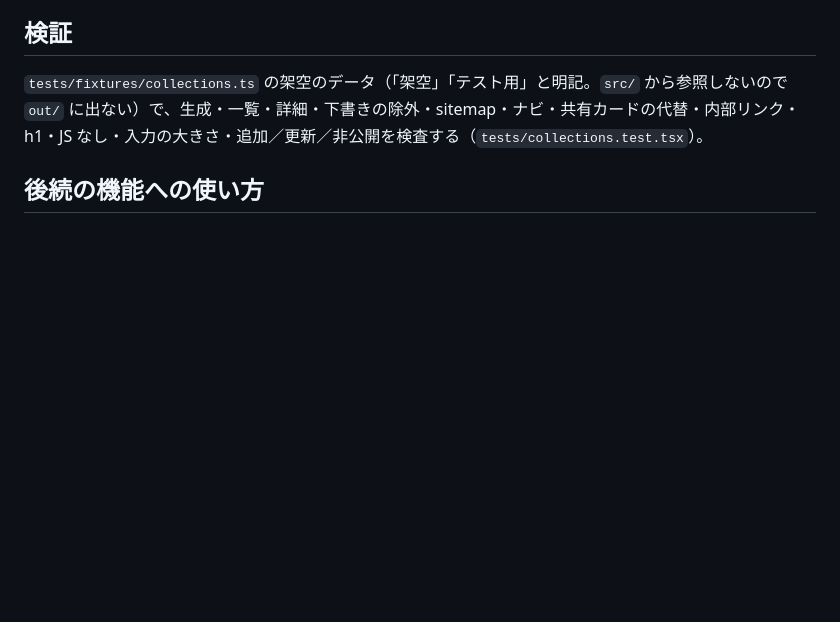
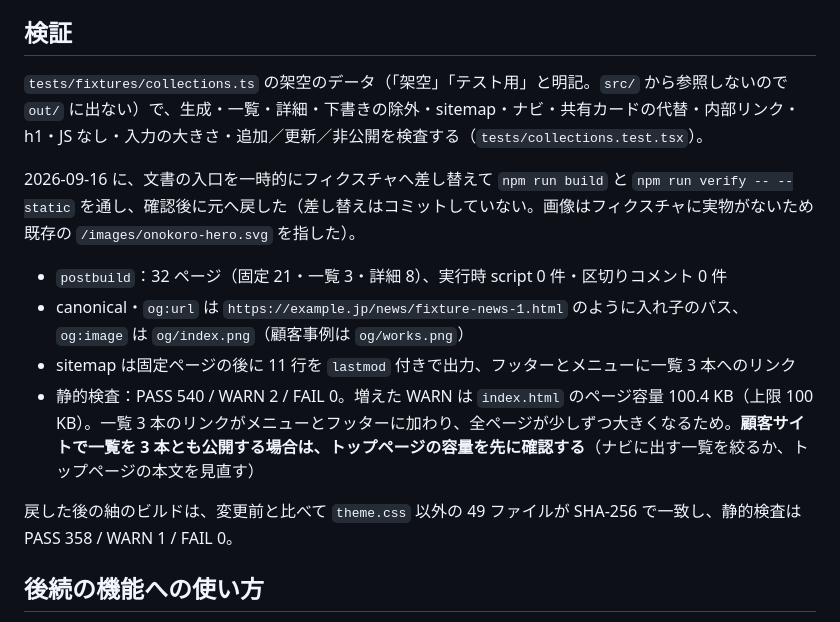
Before and after one commit to bright-broom/tsumugi, a Markdown page: docs/architecture/0040-collections.md, the part around the change. GitHub-like rendering; blank space fills up the shorter version.

Commit message:
docs: record browser and fixture build verification for collections
Refs #16 #17 #18 #38

Co-Authored-By: Claude Opus 5 <noreply@anthropic.com>

```diff
--- a/docs/architecture/0040-collections.md
+++ b/docs/architecture/0040-collections.md
@@ -69,6 +69,15 @@ flowchart LR
 
 `tests/fixtures/collections.ts` の架空のデータ（「架空」「テスト用」と明記。`src/` から参照しないので `out/` に出ない）で、生成・一覧・詳細・下書きの除外・sitemap・ナビ・共有カードの代替・内部リンク・h1・JS なし・入力の大きさ・追加／更新／非公開を検査する（`tests/collections.test.tsx`）。
 
+2026-09-16 に、文書の入口を一時的にフィクスチャへ差し替えて `npm run build` と `npm run verify -- --static` を通し、確認後に元へ戻した（差し替えはコミットしていない。画像はフィクスチャに実物がないため既存の `/images/onokoro-hero.svg` を指した）。
+
+- `postbuild`：32 ページ（固定 21・一覧 3・詳細 8）、実行時 script 0 件・区切りコメント 0 件
+- canonical・`og:url` は `https://example.jp/news/fixture-news-1.html` のように入れ子のパス、`og:image` は `og/index.png`（顧客事例は `og/works.png`）
+- sitemap は固定ページの後に 11 行を `lastmod` 付きで出力、フッターとメニューに一覧 3 本へのリンク
+- 静的検査：PASS 540 / WARN 2 / FAIL 0。増えた WARN は `index.html` のページ容量 100.4 KB（上限 100 KB）。一覧 3 本のリンクがメニューとフッターに加わり、全ページが少しずつ大きくなるため。**顧客サイトで一覧を 3 本とも公開する場合は、トップページの容量を先に確認する**（ナビに出す一覧を絞るか、トップページの本文を見直す）
+
+戻した後の紬のビルドは、変更前と比べて `theme.css` 以外の 49 ファイルが SHA-256 で一致し、静的検査は PASS 358 / WARN 1 / FAIL 0。
+
 ## 後続の機能への使い方
 
 - **スタッフ紹介（#19）・お客様の声（#20）**：共通の項目に、写真と掲載許可（顧客事例の `permission` と同じ形）を足した種類として載せられる。
```
Also changed, not shown: docs/architecture/0041-css-case-filter.md (+14 -1 lines).
